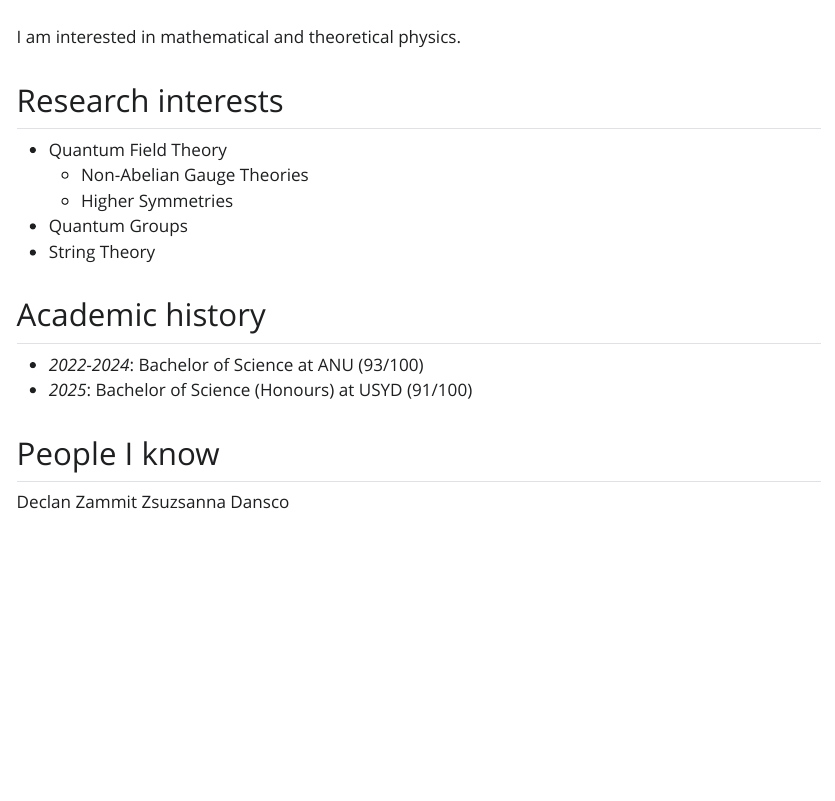
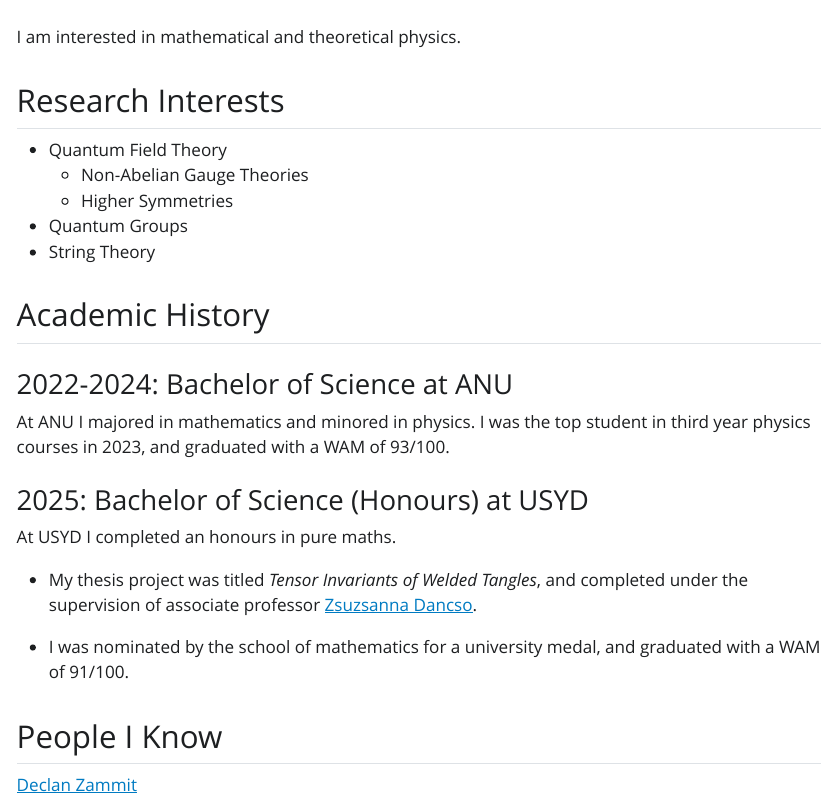
Before and after one commit to jarrod-zammit/personal-website, a Quarto document (index.qmd): the page in a window 1100 px wide, from 60 px down. The pictures show the output file index.html that the author committed with the source, opened offline; Quarto's library style sheets are replaced by a plain one without menus.

Commit message:
Contacts

```diff
--- a/index.qmd
+++ b/index.qmd
@@ -4,7 +4,8 @@ title: "Jarrod Zammit"
 
 I am interested in mathematical and theoretical physics.
 
-## Research interests
+
+## Research Interests
 
 - Quantum Field Theory
     - Non-Abelian Gauge Theories
@@ -12,12 +13,22 @@ I am interested in mathematical and theoretical physics.
 - Quantum Groups
 - String Theory
 
-## Academic history
+## Academic History
 
-- *2022-2024*: Bachelor of Science at ANU (93/100)
-- *2025*: Bachelor of Science (Honours) at USYD (91/100)
+### 2022-2024: Bachelor of Science at ANU
 
-## People I know
+At ANU I majored in mathematics and minored in physics. I was the top student in third year physics courses in 2023, and graduated with a WAM of 93/100.
 
-Declan Zammit
-Zsuzsanna Dansco
+### 2025: Bachelor of Science (Honours) at USYD
+
+At USYD I completed an honours in pure maths.
+
+- My thesis project was titled _Tensor Invariants of Welded Tangles_, and completed under the supervision of associate professor [Zsuzsanna Dancso](https://www.zsuzsannadancso.net/).
+
+- I was nominated by the school of mathematics for a university medal, and graduated with a WAM of 91/100.
+
+
+
+## People I Know
+
+[Declan Zammit](https://waftyhubris.github.io/math/)
```
Also changed, not shown: .quarto/idx/index.qmd.json, index.html, search.json, 2 other files.
